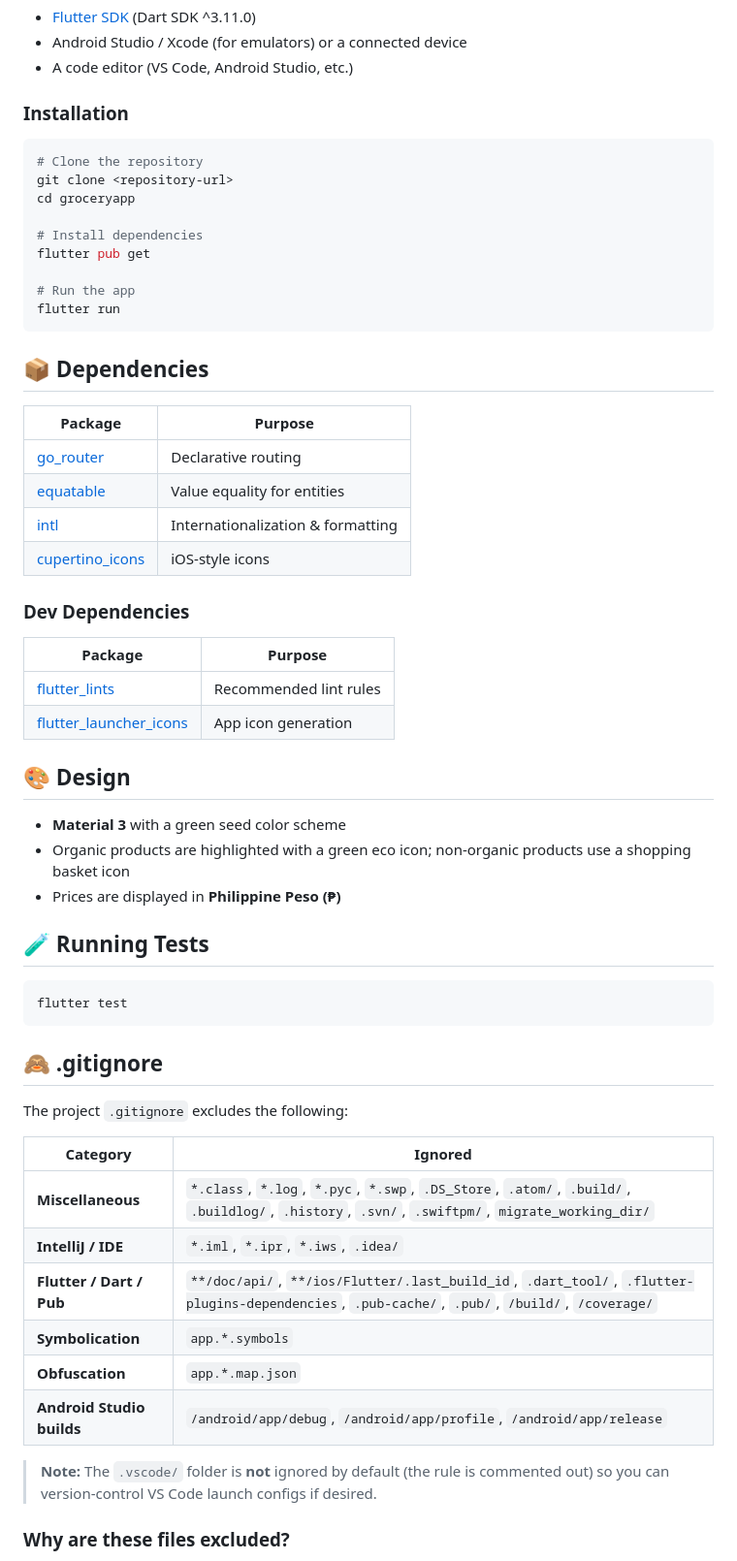
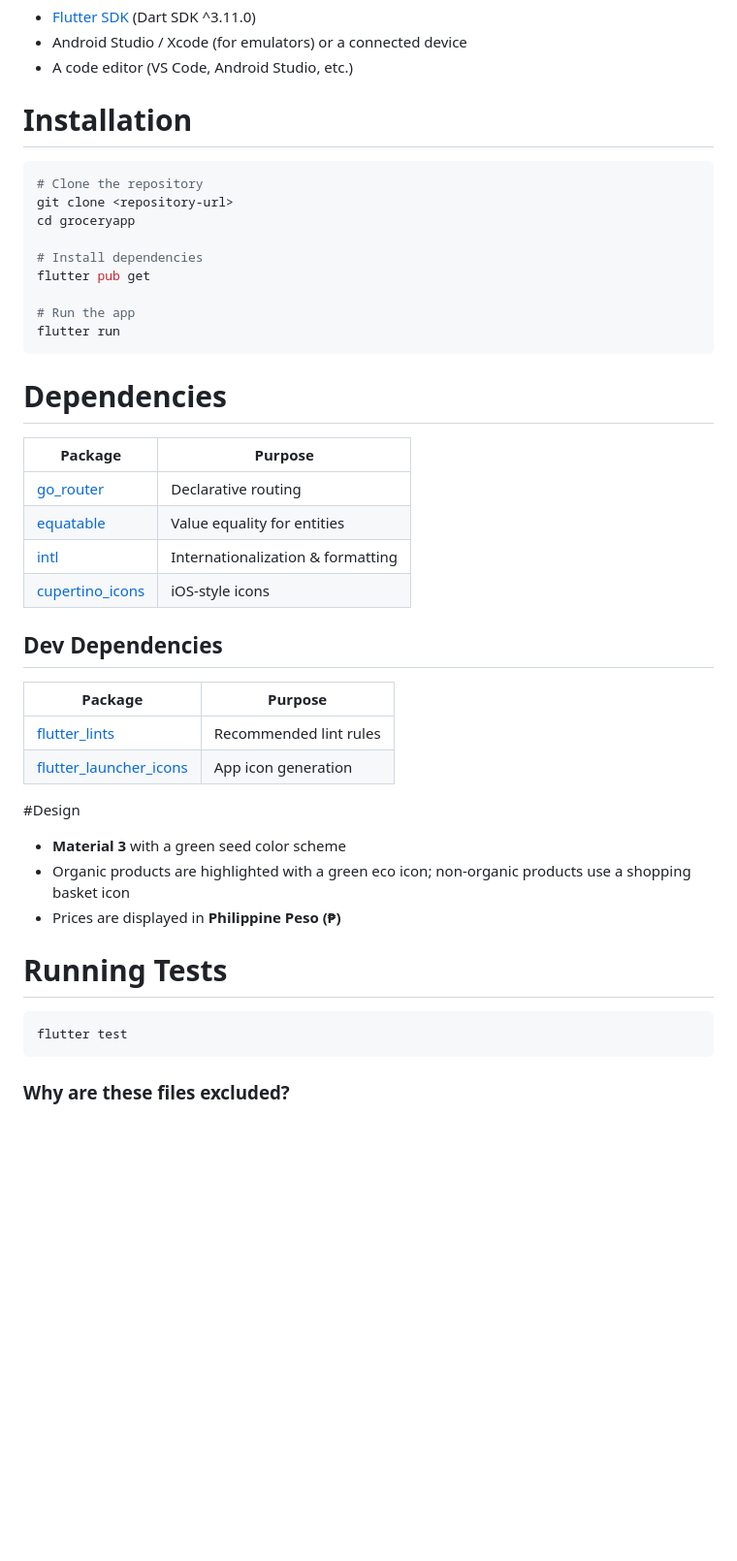
Before and after one commit to Pudding-developer/grocery-app, a Markdown page: README.md, the part around one of its changes. Shown at 97% size. GitHub-like rendering; blank space fills up the shorter version.

````diff
--- a/README.md
+++ b/README.md
@@ -38,7 +38,7 @@ lib/
 - Android Studio / Xcode (for emulators) or a connected device
 - A code editor (VS Code, Android Studio, etc.)
 
-### Installation
+# Installation
 
 ```bash
 # Clone the repository
@@ -52,7 +52,7 @@ flutter pub get
 flutter run
 ```
 
-## 📦 Dependencies
+# Dependencies
 
 | Package | Purpose |
 |---------|---------|
@@ -61,39 +61,25 @@ flutter run
 | [intl](https://pub.dev/packages/intl) | Internationalization & formatting |
 | [cupertino_icons](https://pub.dev/packages/cupertino_icons) | iOS-style icons |
 
-### Dev Dependencies
+## Dev Dependencies
 
 | Package | Purpose |
 |---------|---------|
 | [flutter_lints](https://pub.dev/packages/flutter_lints) | Recommended lint rules |
 | [flutter_launcher_icons](https://pub.dev/packages/flutter_launcher_icons) | App icon generation |
 
-## 🎨 Design
+#Design
 
 - **Material 3** with a green seed color scheme
 - Organic products are highlighted with a green eco icon; non-organic products use a shopping basket icon
 - Prices are displayed in **Philippine Peso (₱)**
 
-## 🧪 Running Tests
+# Running Tests
 
 ```bash
 flutter test
 ```
 
-## 🙈 .gitignore
-
-The project `.gitignore` excludes the following:
-
-| Category | Ignored |
-|----------|---------|
-| **Miscellaneous** | `*.class`, `*.log`, `*.pyc`, `*.swp`, `.DS_Store`, `.atom/`, `.build/`, `.buildlog/`, `.history`, `.svn/`, `.swiftpm/`, `migrate_working_dir/` |
-| **IntelliJ / IDE** | `*.iml`, `*.ipr`, `*.iws`, `.idea/` |
-| **Flutter / Dart / Pub** | `**/doc/api/`, `**/ios/Flutter/.last_build_id`, `.dart_tool/`, `.flutter-plugins-dependencies`, `.pub-cache/`, `.pub/`, `/build/`, `/coverage/` |
-| **Symbolication** | `app.*.symbols` |
-| **Obfuscation** | `app.*.map.json` |
-| **Android Studio builds** | `/android/app/debug`, `/android/app/profile`, `/android/app/release` |
-
-> **Note:** The `.vscode/` folder is **not** ignored by default (the rule is commented out) so you can version-control VS Code launch configs if desired.
 
 ### Why are these files excluded?
 
````
Also changed, not shown: other parts of README.md (+10 -10 lines).
